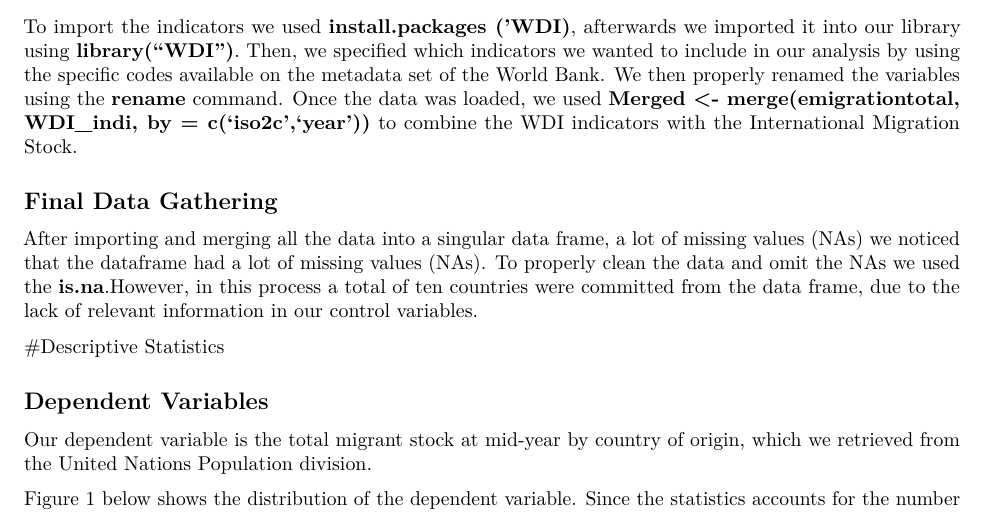
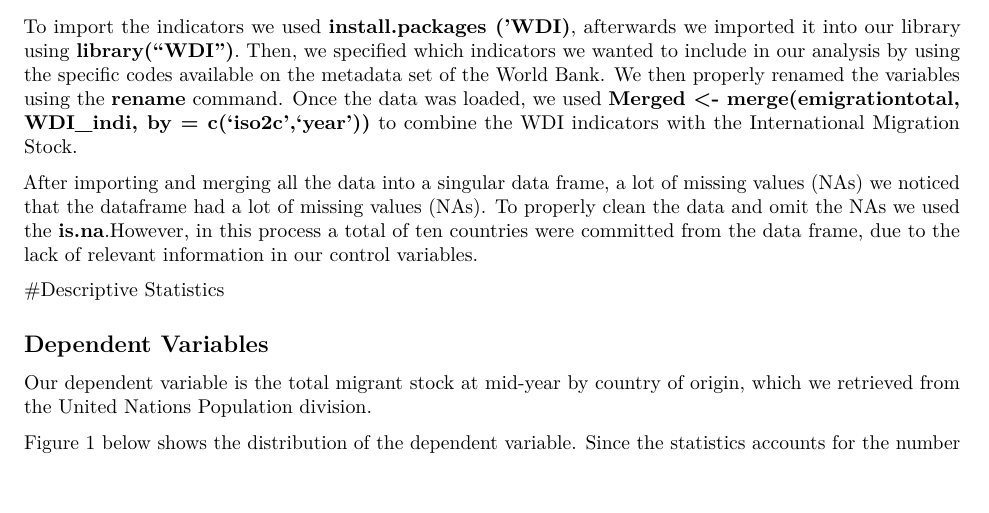
Before and after one commit to acmontes393/Assignment3MontesReyla, an R Markdown document (Descriptive Stats. .Rmd): part of page 3 of 5, cut so that both start at the same text, the shorter picture padded with empty space. Rendered offline with R 4.5, knitr and Pandoc, then LaTeX, with nearby package versions; some code elsewhere in the file could not run offline.

Commit message:
Final edits.

```diff
--- a/Descriptive Stats. .Rmd
+++ b/Descriptive Stats. .Rmd
@@ -108,9 +108,9 @@ We gatherd the data using the **import** command, and afterwards we used a loop
 To import the indicators we used **install.packages ('WDI)**, afterwards we imported it into our library using **library("WDI")**. Then, we specified which indicators we wanted to include in our analysis by using the specific codes available on the metadata set of the World Bank. We then properly renamed the variables using the **rename** command. Once the data was loaded, we used **Merged <- merge(emigrationtotal, WDI_indi, by = c('iso2c','year'))** to combine the WDI indicators with the International Migration Stock.
 
 
-## Final Data Gathering
+After importing and merging all the data into a singular data frame, a lot of missing values (NAs) we noticed that the dataframe had a lot of missing values (NAs). To properly clean the data and omit the NAs we used the **is.na**.However, in this process a total of ten countries were committed from the data frame, due to the lack of relevant information in our control variables.
 
-After importing and merging all the data into a singular data frame, a lot of missing values (NAs) we noticed that the dataframe had a lot of missing values (NAs). To properly clean the data and omit the NAs we used the **is.na**.However, in this process a total of ten countries were committed from the data frame, due to the lack of relevant information in our control variables.
+
 
 #Descriptive Statistics
 
```
